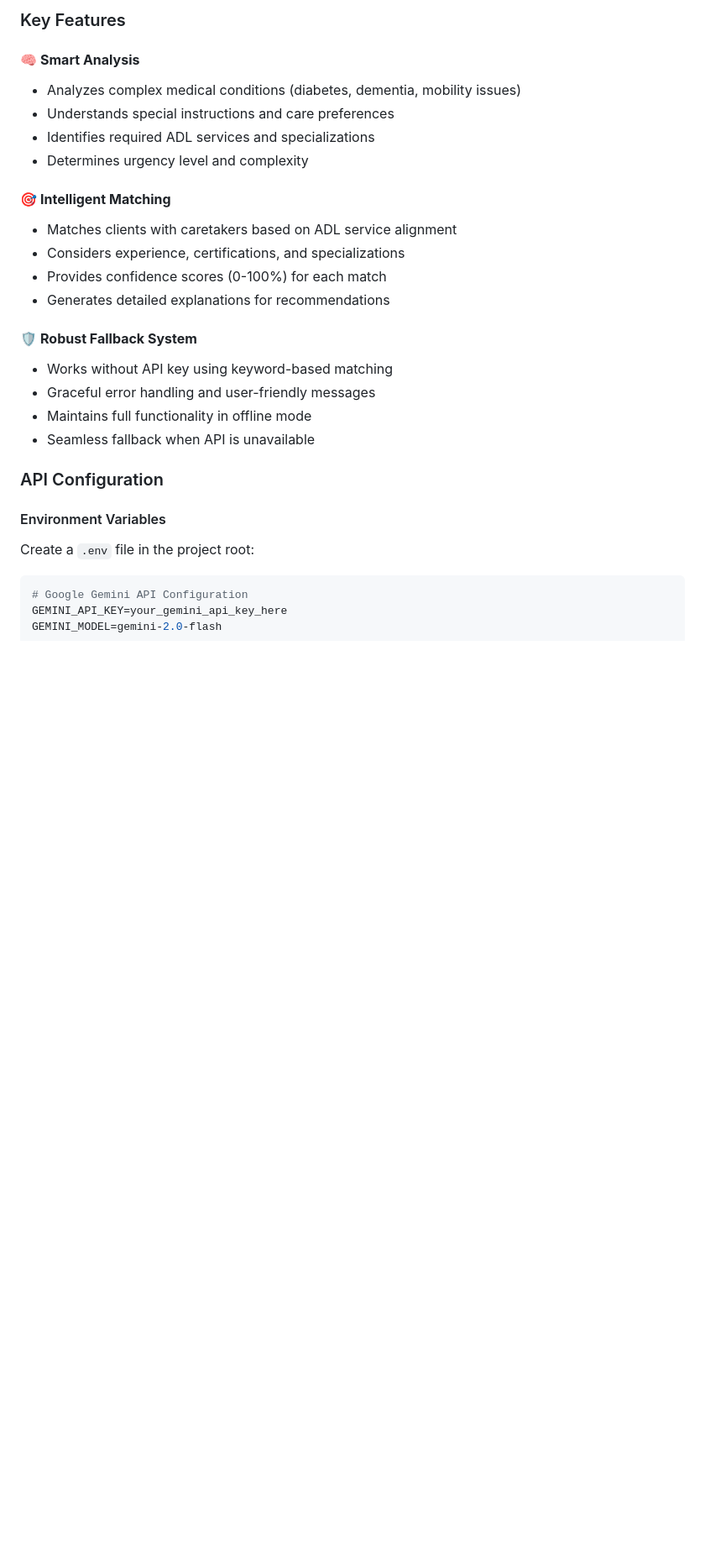
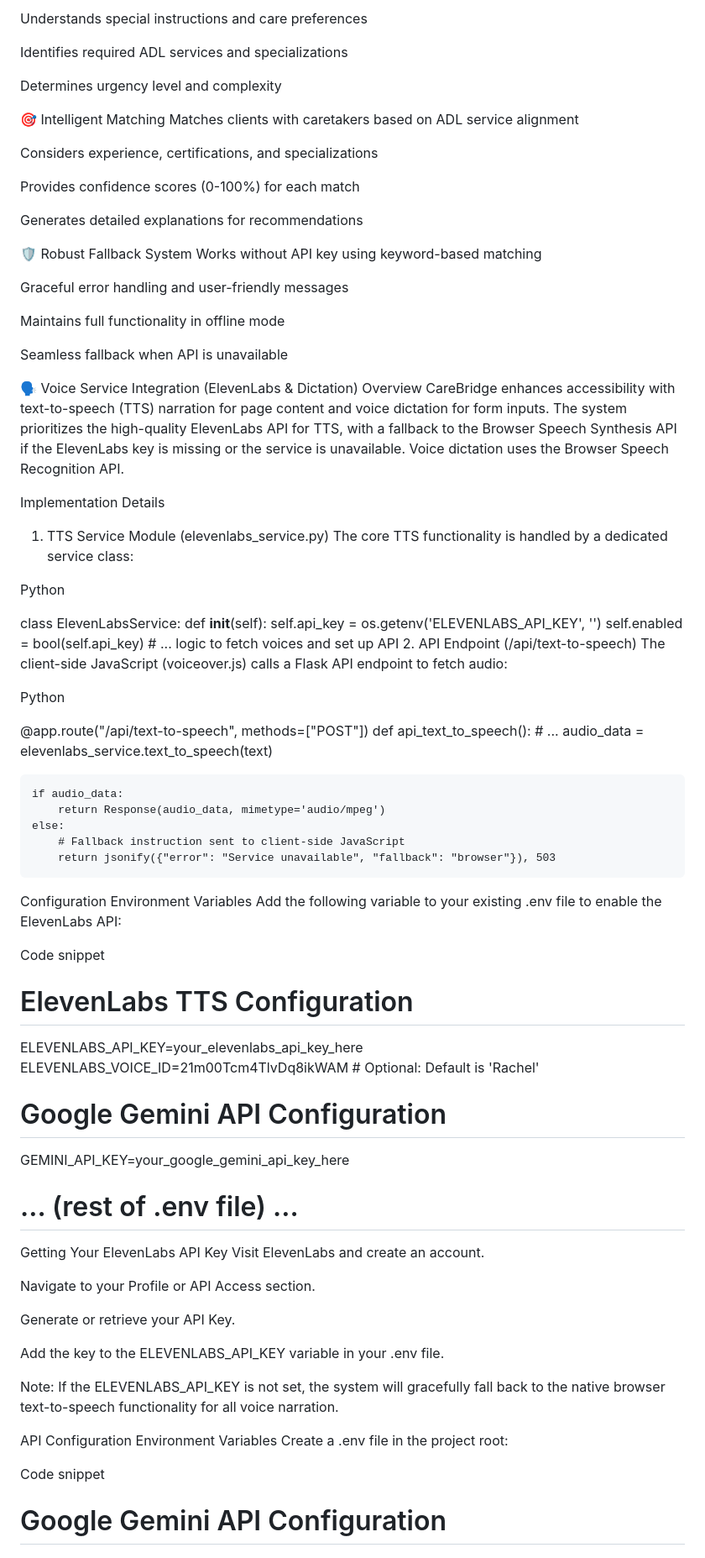
Before and after one commit to 44thPrince/CareBridge, a Markdown page: README.md, the part around one of its changes. Shown at 84% size. GitHub-like rendering; blank space fills up the shorter version.

````diff
--- a/README.md
+++ b/README.md
@@ -93,31 +92,88 @@ def match_caretakers(self, client_needs: Dict[str, Any], caretakers: List[Dict[s
 
-### Key Features
+Understands special instructions and care preferences
 
-#### 🧠 **Smart Analysis**
-- Analyzes complex medical conditions (diabetes, dementia, mobility issues)
-- Understands special instructions and care preferences
-- Identifies required ADL services and specializations
-- Determines urgency level and complexity
+Identifies required ADL services and specializations
 
-#### 🎯 **Intelligent Matching**
-- Matches clients with caretakers based on ADL service alignment
-- Considers experience, certifications, and specializations
-- Provides confidence scores (0-100%) for each match
-- Generates detailed explanations for recommendations
+Determines urgency level and complexity
 
-#### 🛡️ **Robust Fallback System**
-- Works without API key using keyword-based matching
-- Graceful error handling and user-friendly messages
-- Maintains full functionality in offline mode
-- Seamless fallback when API is unavailable
+🎯 Intelligent Matching
+Matches clients with caretakers based on ADL service alignment
 
-### API Configuration
+Considers experience, certifications, and specializations
 
-#### Environment Variables
+Provides confidence scores (0-100%) for each match
 
-Create a `.env` file in the project root:
+Generates detailed explanations for recommendations
 
-```env
+🛡️ Robust Fallback System
+Works without API key using keyword-based matching
+
+Graceful error handling and user-friendly messages
+
+Maintains full functionality in offline mode
+
+Seamless fallback when API is unavailable
+
+🗣️ Voice Service Integration (ElevenLabs & Dictation)
+Overview
+CareBridge enhances accessibility with text-to-speech (TTS) narration for page content and voice dictation for form inputs. The system prioritizes the high-quality ElevenLabs API for TTS, with a fallback to the Browser Speech Synthesis API if the ElevenLabs key is missing or the service is unavailable. Voice dictation uses the Browser Speech Recognition API.
+
+Implementation Details
+1. TTS Service Module (elevenlabs_service.py)
+The core TTS functionality is handled by a dedicated service class:
+
+Python
+
+class ElevenLabsService:
+    def __init__(self):
+        self.api_key = os.getenv('ELEVENLABS_API_KEY', '')
+        self.enabled = bool(self.api_key)
+        # ... logic to fetch voices and set up API
+2. API Endpoint (/api/text-to-speech)
+The client-side JavaScript (voiceover.js) calls a Flask API endpoint to fetch audio:
+
+Python
+
+@app.route("/api/text-to-speech", methods=["POST"])
+def api_text_to_speech():
+    # ...
+    audio_data = elevenlabs_service.text_to_speech(text)
+
+    if audio_data:
+        return Response(audio_data, mimetype='audio/mpeg')
+    else:
+        # Fallback instruction sent to client-side JavaScript
+        return jsonify({"error": "Service unavailable", "fallback": "browser"}), 503
+Configuration
+Environment Variables
+Add the following variable to your existing .env file to enable the ElevenLabs API:
+
+Code snippet
+
+# ElevenLabs TTS Configuration
+ELEVENLABS_API_KEY=your_elevenlabs_api_key_here
+ELEVENLABS_VOICE_ID=21m00Tcm4TlvDq8ikWAM # Optional: Default is 'Rachel'
+
+# Google Gemini API Configuration
+GEMINI_API_KEY=your_google_gemini_api_key_here
+# ... (rest of .env file) ...
+Getting Your ElevenLabs API Key
+Visit ElevenLabs and create an account.
+
+Navigate to your Profile or API Access section.
+
+Generate or retrieve your API Key.
+
+Add the key to the ELEVENLABS_API_KEY variable in your .env file.
+
+Note: If the ELEVENLABS_API_KEY is not set, the system will gracefully fall back to the native browser text-to-speech functionality for all voice narration.
+
+API Configuration
+Environment Variables
+Create a .env file in the project root:
+
+Code snippet
+
 # Google Gemini API Configuration
 GEMINI_API_KEY=your_gemini_api_key_here
 GEMINI_MODEL=gemini-2.0-flash
````
Also changed, not shown: other parts of README.md (+271 -265 lines).
